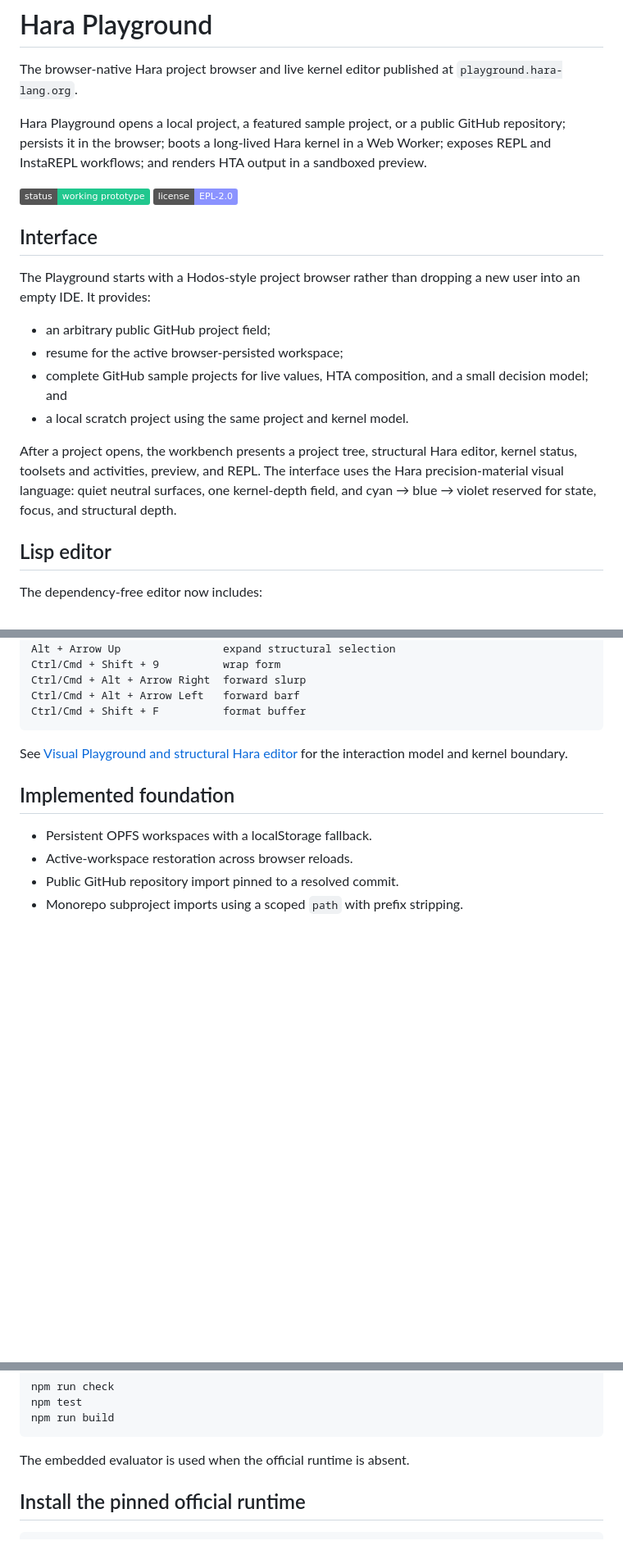
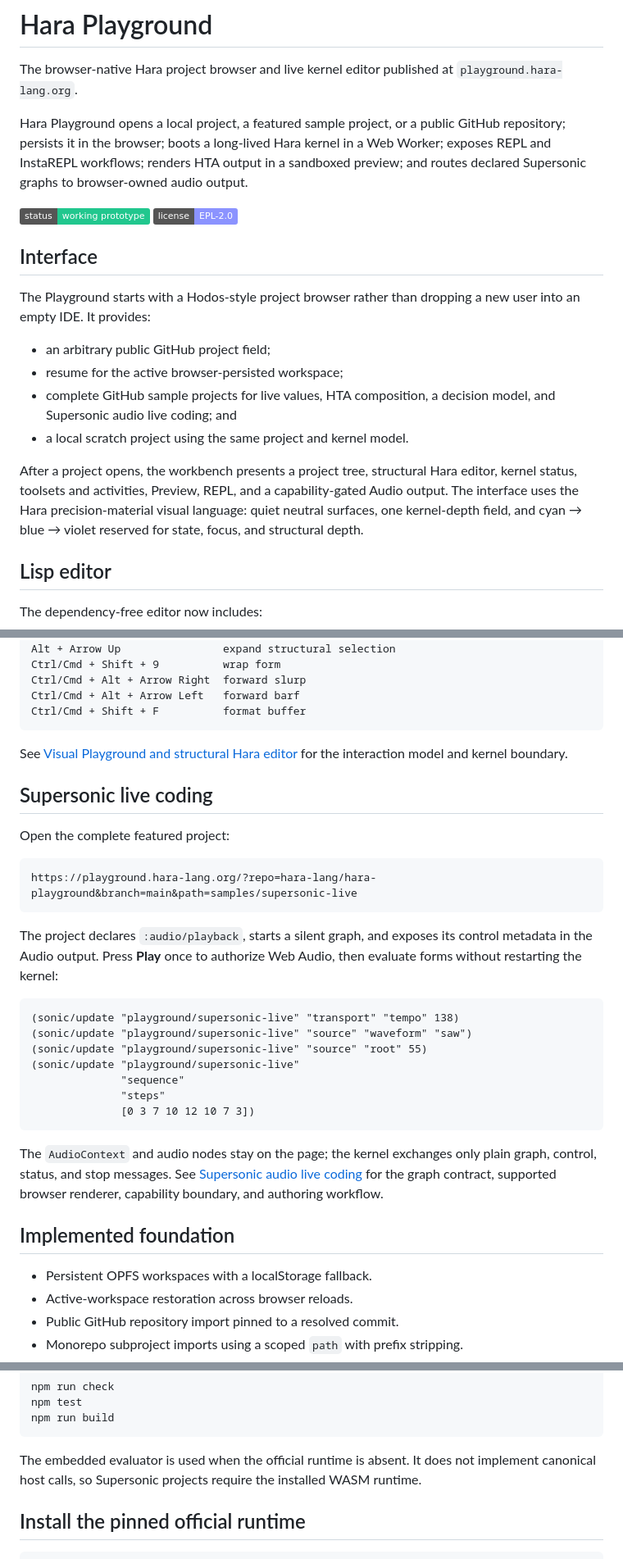
Before and after one commit to hara-lang/hara-playground, a Markdown page: README.md, 3 parts joined by grey strips. Shown at 82% size. GitHub-like rendering; badges without logos; blank space fills up the shorter version.

Commit message:
Document Supersonic authoring in the Playground

````diff
--- a/README.md
+++ b/README.md
@@ -5,8 +5,9 @@ The browser-native Hara project browser and live kernel editor published at
 
 Hara Playground opens a local project, a featured sample project, or a public
 GitHub repository; persists it in the browser; boots a long-lived Hara kernel in
-a Web Worker; exposes REPL and InstaREPL workflows; and renders HTA output in a
-sandboxed preview.
+a Web Worker; exposes REPL and InstaREPL workflows; renders HTA output in a
+sandboxed preview; and routes declared Supersonic graphs to browser-owned audio
+output.
 
 ![Status: prototype](https://img.shields.io/badge/status-working%20prototype-21c78e)
 ![License: EPL 2.0](https://img.shields.io/badge/license-EPL--2.0-8b93ff)
@@ -18,15 +19,15 @@ new user into an empty IDE. It provides:
 
 - an arbitrary public GitHub project field;
 - resume for the active browser-persisted workspace;
-- complete GitHub sample projects for live values, HTA composition, and a small
-  decision model; and
+- complete GitHub sample projects for live values, HTA composition, a decision
+  model, and Supersonic audio live coding; and
 - a local scratch project using the same project and kernel model.
 
 After a project opens, the workbench presents a project tree, structural Hara
-editor, kernel status, toolsets and activities, preview, and REPL. The interface
-uses the Hara precision-material visual language: quiet neutral surfaces, one
-kernel-depth field, and cyan → blue → violet reserved for state, focus, and
-structural depth.
+editor, kernel status, toolsets and activities, Preview, REPL, and a
+capability-gated Audio output. The interface uses the Hara precision-material
+visual language: quiet neutral surfaces, one kernel-depth field, and cyan → blue
+→ violet reserved for state, focus, and structural depth.
 
 ## Lisp editor
 
@@ -58,6 +59,33 @@ Ctrl/Cmd + Shift + F          format buffer
 See [Visual Playground and structural Hara editor](docs/playground-interface.md)
 for the interaction model and kernel boundary.
 
+## Supersonic live coding
+
+Open the complete featured project:
+
+```text
+https://playground.hara-lang.org/?repo=hara-lang/hara-playground&branch=main&path=samples/supersonic-live
+```
+
+The project declares `:audio/playback`, starts a silent graph, and exposes its
+control metadata in the Audio output. Press **Play** once to authorize Web Audio,
+then evaluate forms without restarting the kernel:
+
+```clojure
+(sonic/update "playground/supersonic-live" "transport" "tempo" 138)
+(sonic/update "playground/supersonic-live" "source" "waveform" "saw")
+(sonic/update "playground/supersonic-live" "source" "root" 55)
+(sonic/update "playground/supersonic-live"
+              "sequence"
+              "steps"
+              [0 3 7 10 12 10 7 3])
+```
+
+The `AudioContext` and audio nodes stay on the page; the kernel exchanges only
+plain graph, control, status, and stop messages. See
+[Supersonic audio live coding](docs/audio-live-coding.md) for the graph contract,
+supported browser renderer, capability boundary, and authoring workflow.
+
 ## Implemented foundation
 
 - Persistent OPFS workspaces with a localStorage fallback.
@@ -89,7 +123,9 @@ npm test
 npm run build
 ```
 
-The embedded evaluator is used when the official runtime is absent.
+The embedded evaluator is used when the official runtime is absent. It does not
+implement canonical host calls, so Supersonic projects require the installed
+WASM runtime.
 
 ## Install the pinned official runtime
 
````
Also changed, not shown: other parts of README.md (+21 -0 lines).
